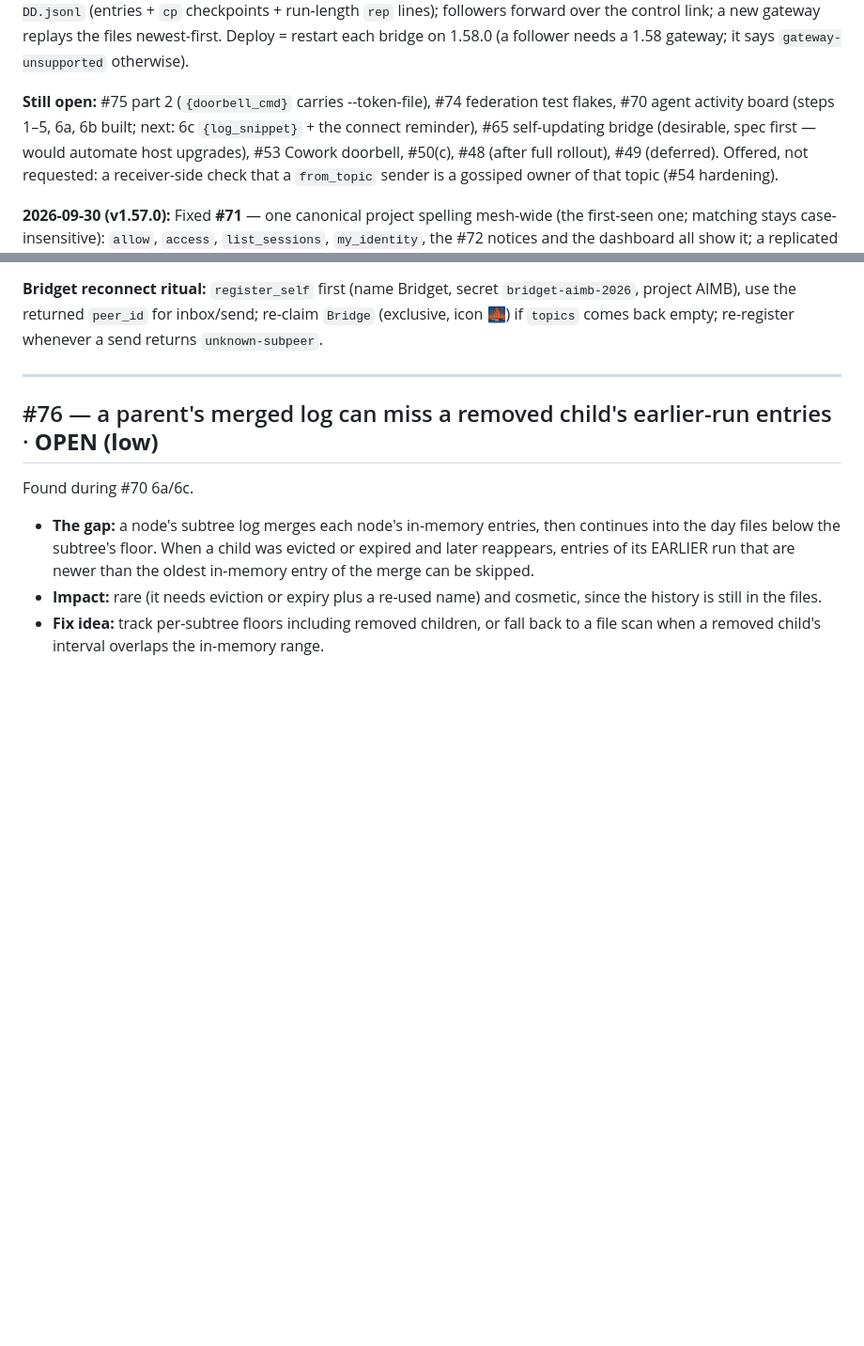
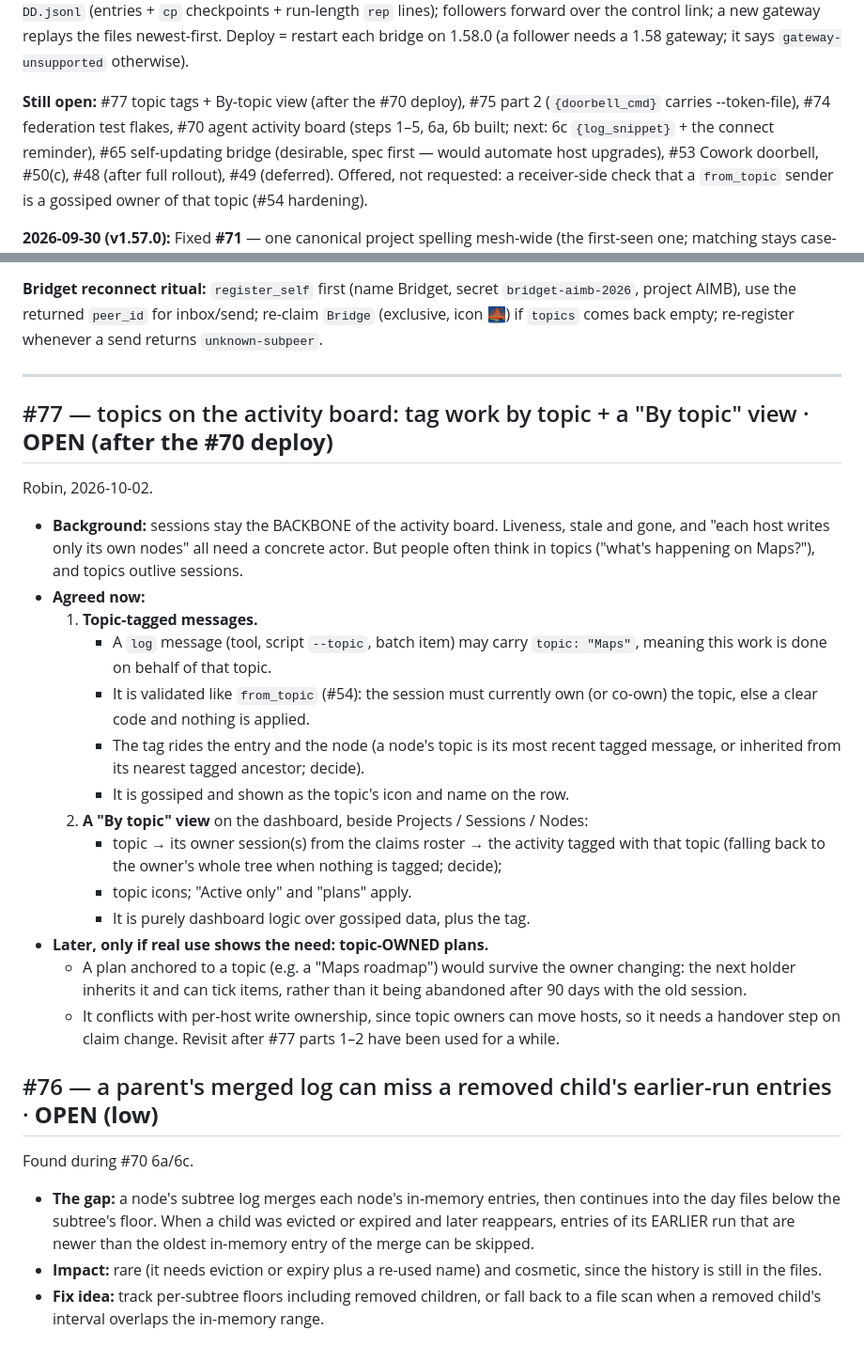
Before and after one commit to project-x51/Ai-MCP-Bridge, a Markdown page: docs/issues.md, 2 parts joined by grey strips. Shown at 94% size. Rendered like a GitHub page; blank space fills up the shorter version.

Commit message:
Docs: log #77 — topic-tagged activity messages + a By-topic dashboard view (topic-owned plans later)
Co-Authored-By: Claude Opus 5.5 <noreply@anthropic.com>

```diff
--- a/docs/issues.md
+++ b/docs/issues.md
@@ -113,7 +113,7 @@ host's board, one agent's log, one entry's details/data). The host's gateway own
 control link; a new gateway replays the files newest-first. Deploy = restart each bridge on 1.58.0 (a follower needs a
 1.58 gateway; it says `gateway-unsupported` otherwise).
 
-**Still open:** #75 part 2 (`{doorbell_cmd}` carries --token-file), #74 federation test flakes, #70 agent activity board (steps 1–5, 6a, 6b built; next: 6c `{log_snippet}` + the connect reminder), #65 self-updating bridge (desirable, spec first — would automate host upgrades), #53 Cowork doorbell,
+**Still open:** #77 topic tags + By-topic view (after the #70 deploy), #75 part 2 (`{doorbell_cmd}` carries --token-file), #74 federation test flakes, #70 agent activity board (steps 1–5, 6a, 6b built; next: 6c `{log_snippet}` + the connect reminder), #65 self-updating bridge (desirable, spec first — would automate host upgrades), #53 Cowork doorbell,
 #50(c), #48 (after full rollout), #49 (deferred). Offered, not requested: a receiver-side check that a `from_topic`
 sender is a gossiped owner of that topic (#54 hardening).
 
@@ -252,6 +252,31 @@ the returned `peer_id` for inbox/send; re-claim `Bridge` (exclusive, icon 🌉)
 whenever a send returns `unknown-subpeer`.
 
 ---
+
+## #77 — topics on the activity board: tag work by topic + a "By topic" view  ·  **OPEN (after the #70 deploy)**
+Robin, 2026-10-02.
+- **Background:** sessions stay the BACKBONE of the activity board. Liveness, stale and gone, and "each host writes
+  only its own nodes" all need a concrete actor. But people often think in topics ("what's happening on Maps?"), and
+  topics outlive sessions.
+- **Agreed now:**
+  1. **Topic-tagged messages.**
+     - A `log` message (tool, script `--topic`, batch item) may carry `topic: "Maps"`, meaning this work is done on
+       behalf of that topic.
+     - It is validated like `from_topic` (#54): the session must currently own (or co-own) the topic, else a clear
+       code and nothing is applied.
+     - The tag rides the entry and the node (a node's topic is its most recent tagged message, or inherited from its
+       nearest tagged ancestor; decide).
+     - It is gossiped and shown as the topic's icon and name on the row.
+  2. **A "By topic" view** on the dashboard, beside Projects / Sessions / Nodes:
+     - topic → its owner session(s) from the claims roster → the activity tagged with that topic (falling back to
+       the owner's whole tree when nothing is tagged; decide);
+     - topic icons; "Active only" and "plans" apply.
+     - It is purely dashboard logic over gossiped data, plus the tag.
+- **Later, only if real use shows the need: topic-OWNED plans.**
+  - A plan anchored to a topic (e.g. a "Maps roadmap") would survive the owner changing: the next holder inherits it
+    and can tick items, rather than it being abandoned after 90 days with the old session.
+  - It conflicts with per-host write ownership, since topic owners can move hosts, so it needs a handover step on
+    claim change. Revisit after #77 parts 1–2 have been used for a while.
 
 ## #76 — a parent's merged log can miss a removed child's earlier-run entries  ·  **OPEN (low)**
 Found during #70 6a/6c.
```
